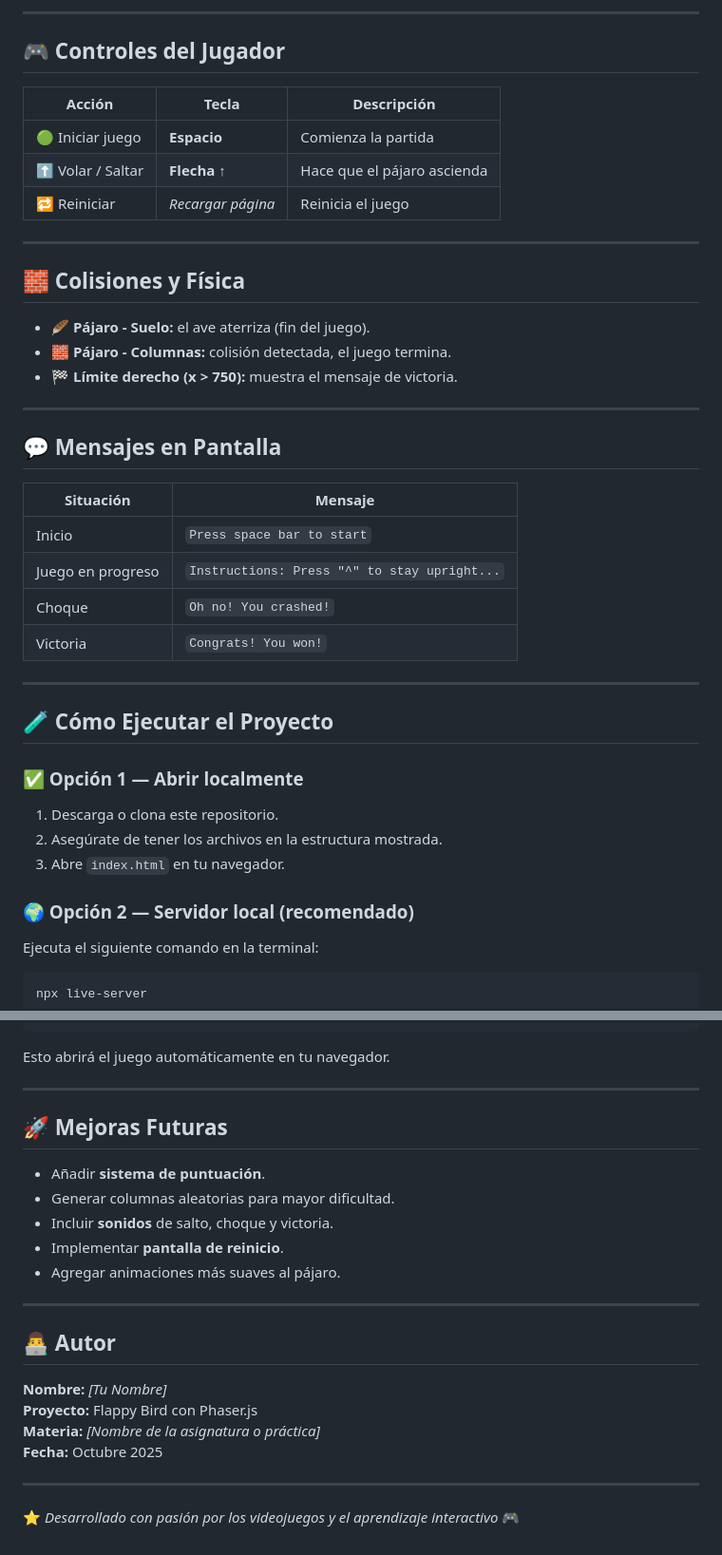
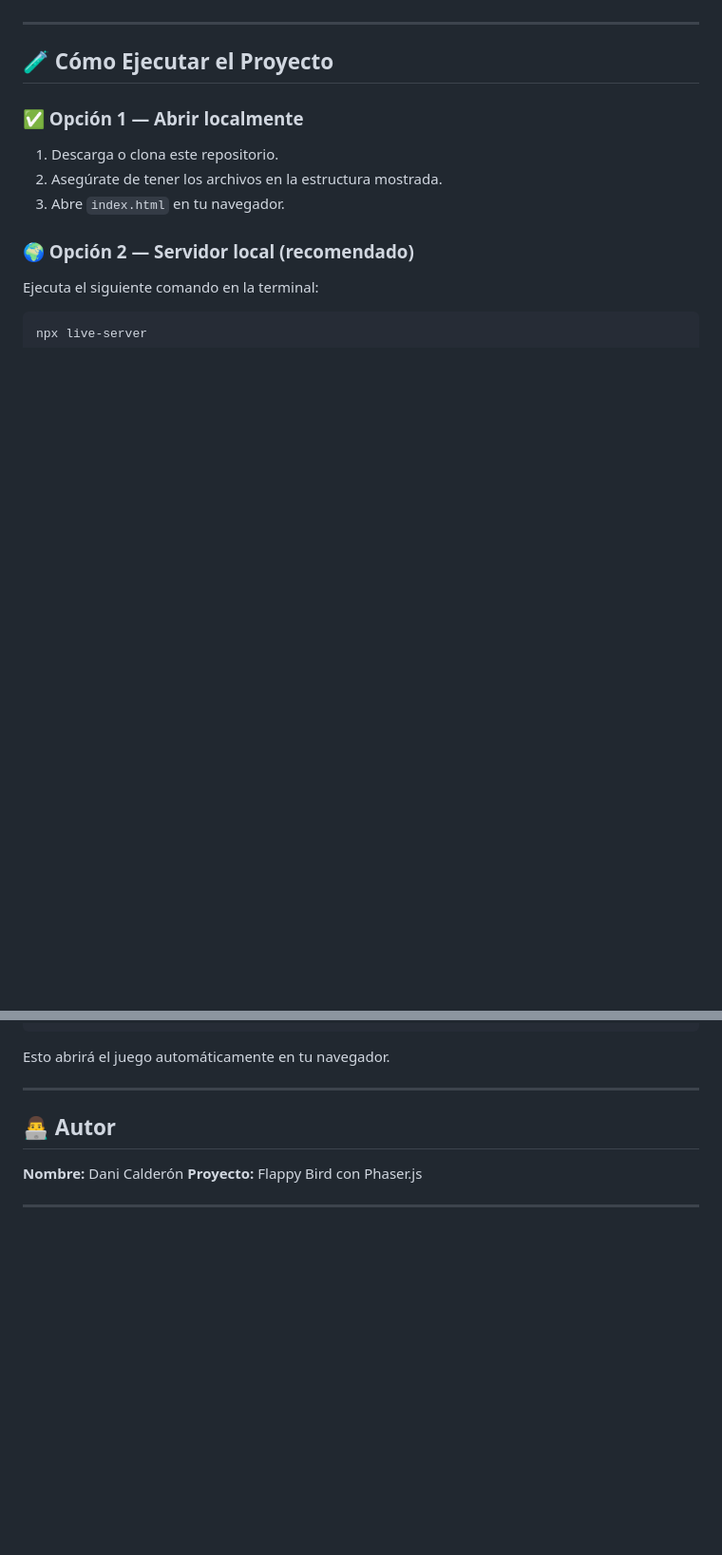
Before and after one commit to DaniCald11/Flappy-Bird-Clone, a Markdown page: README.md, 2 parts joined by grey strips. Shown: that part at 95% size. GitHub-like rendering; blank space fills up the shorter version.

```diff
--- a/README.md
+++ b/README.md
@@ -81,28 +27,3 @@ Se cargan los recursos gráficos necesarios:
----
-
-## 🎮 Controles del Jugador
-| Acción | Tecla | Descripción |
-|--------|--------|--------------|
-| 🟢 Iniciar juego | **Espacio** | Comienza la partida |
-| ⬆️ Volar / Saltar | **Flecha ↑** | Hace que el pájaro ascienda |
-| 🔁 Reiniciar | *Recargar página* | Reinicia el juego |
-
----
-
-## 🧱 Colisiones y Física
-- 🪶 **Pájaro - Suelo:** el ave aterriza (fin del juego).
-- 🧱 **Pájaro - Columnas:** colisión detectada, el juego termina.
-- 🏁 **Límite derecho (x > 750):** muestra el mensaje de victoria.
-
----
-
-## 💬 Mensajes en Pantalla
-| Situación | Mensaje |
-|------------|----------|
-| Inicio | `Press space bar to start` |
-| Juego en progreso | `Instructions: Press "^" to stay upright...` |
-| Choque | `Oh no! You crashed!` |
-| Victoria | `Congrats! You won!` |
 
 ---
 
@@ -122,21 +43,8 @@ Esto abrirá el juego automáticamente en tu navegador.
 
 ---
 
-## 🚀 Mejoras Futuras
-- Añadir **sistema de puntuación**.
-- Generar columnas aleatorias para mayor dificultad.
-- Incluir **sonidos** de salto, choque y victoria.
-- Implementar **pantalla de reinicio**.
-- Agregar animaciones más suaves al pájaro.
+## 👨‍💻 Autor
+**Nombre:** Dani Calderón
+**Proyecto:** Flappy Bird con Phaser.js
 
 ---
-
-## 👨‍💻 Autor
-**Nombre:** _[Tu Nombre]_
-**Proyecto:** Flappy Bird con Phaser.js
-**Materia:** _[Nombre de la asignatura o práctica]_
-**Fecha:** Octubre 2025
-
----
-
-⭐ _Desarrollado con pasión por los videojuegos y el aprendizaje interactivo_ 🎮
```
Also changed, not shown: other parts of README.md (+3 -57 lines), assets/flappy.png (added).
